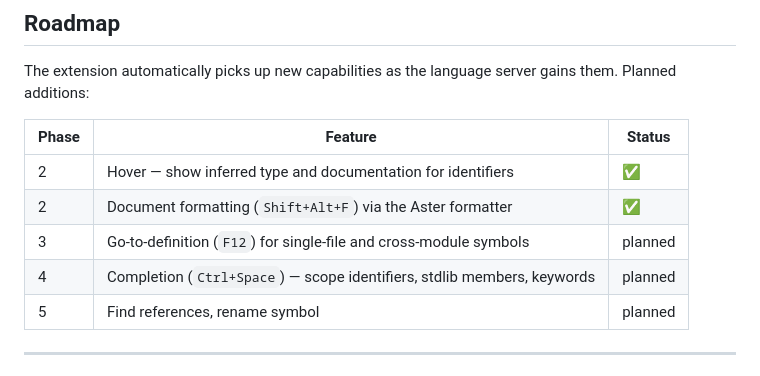
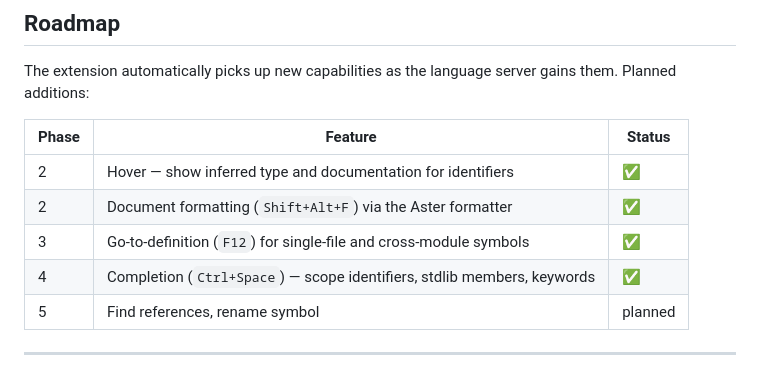
Before and after one commit to Monotoba/Aster-Lang, a Markdown page: editors/vscode/README.md, the part around the change. Drawn GitHub-style.

```diff
--- a/editors/vscode/README.md
+++ b/editors/vscode/README.md
@@ -135,8 +135,8 @@ gains them.  Planned additions:
 |-------|---------|--------|
 | 2 | Hover — show inferred type and documentation for identifiers | ✅ |
 | 2 | Document formatting (`Shift+Alt+F`) via the Aster formatter | ✅ |
-| 3 | Go-to-definition (`F12`) for single-file and cross-module symbols | planned |
-| 4 | Completion (`Ctrl+Space`) — scope identifiers, stdlib members, keywords | planned |
+| 3 | Go-to-definition (`F12`) for single-file and cross-module symbols | ✅ |
+| 4 | Completion (`Ctrl+Space`) — scope identifiers, stdlib members, keywords | ✅ |
 | 5 | Find references, rename symbol | planned |
 
 ---
```
Also changed, not shown: docs/toolchain/VSCODE-INTEGRATION.md (added, +90 -0 lines).
